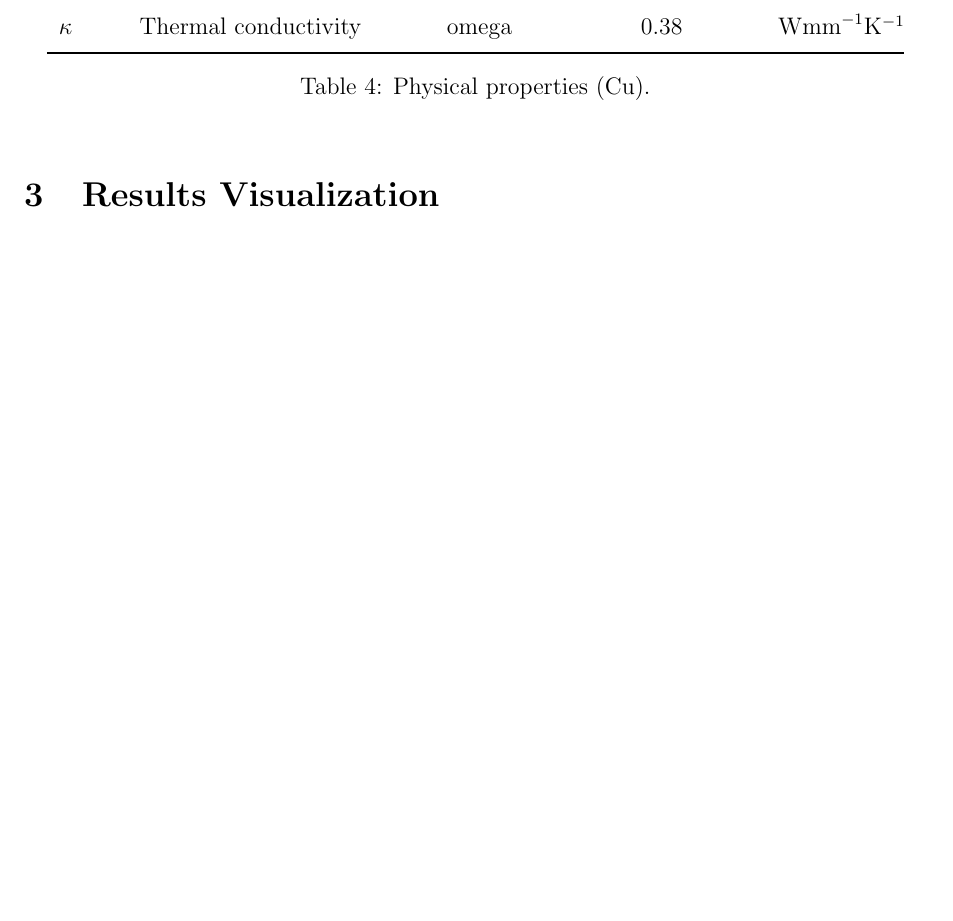
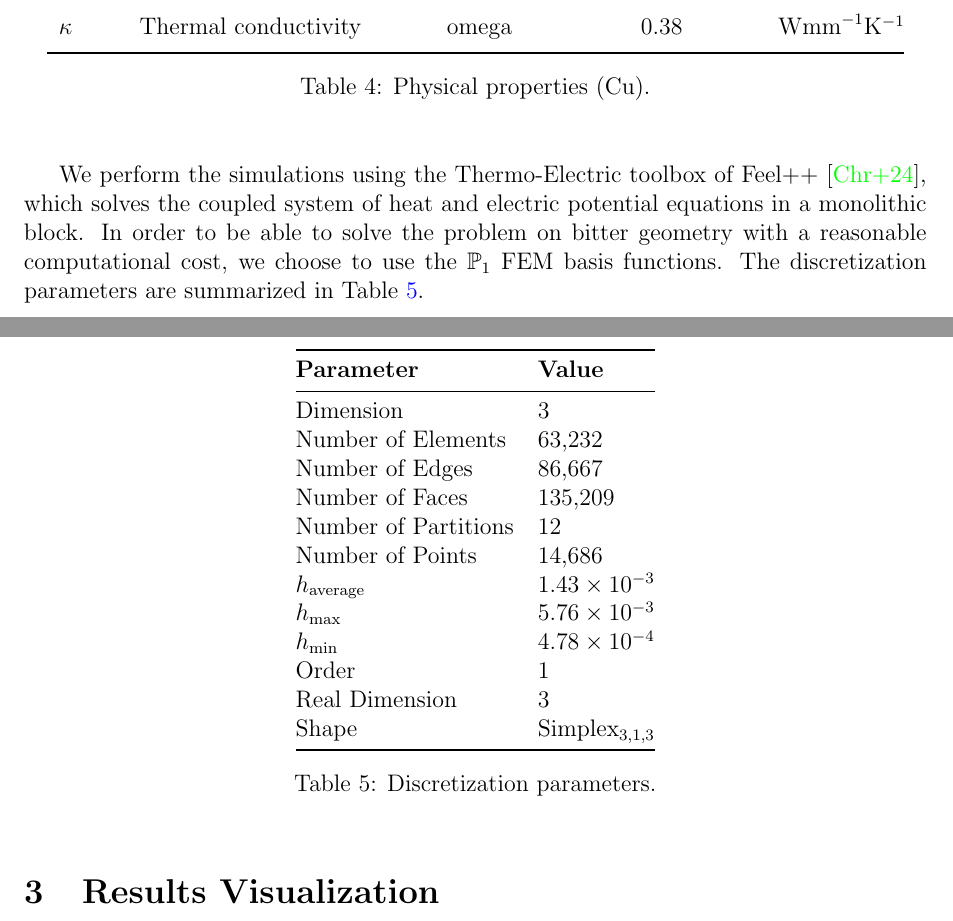
Before and after one commit to pa-senger/2024-m2-project-bitter, a LaTeX document (tex/CSMI-M2-2025-Bitter-Senger-Regardin.tex): part of page 7 of 12 before the commit and two parts of pages 7 and 8 of 13 after it, the two joined at a grey line, cut so that both start at the same text, the shorter picture padded with empty space. Compiled offline with pdfLaTeX.

Commit message:
minor improv

```diff
--- a/tex/CSMI-M2-2025-Bitter-Senger-Regardin.tex
+++ b/tex/CSMI-M2-2025-Bitter-Senger-Regardin.tex
@@ -1,5 +1,6 @@
 \documentclass[12pt]{article}
 \usepackage{amsmath}
+\usepackage{amssymb}
 \usepackage[unicode=true, colorlinks=true, linkcolor=blue, urlcolor=cyan]{hyperref}
 \usepackage{graphicx}
 \usepackage{float}
@@ -299,6 +300,35 @@ input parameters and physical properties used in the simulations.
   \label{tab:physical_properties}
 \end{table}
 
+We perform the simulations using the Thermo-Electric toolbox of Feel++
+\cite{christophe_prudhomme_feelppfeelpp_2024}, which solves the coupled system of
+heat and electric potential equations in a monolithic block.
+In order to be able to solve the problem on bitter geometry
+with a reasonable computational cost, we choose to use the $\mathbb{P}_1$ FEM
+basis functions. The discretization parameters are summarized in Table \ref{tab:discretization}.
+
+\begin{table}[H]
+  \centering
+  \begin{tabular}{@{}ll@{}}
+    \toprule
+    \textbf{Parameter}        & \textbf{Value}            \\ \midrule
+    Dimension                 & 3                         \\
+    Number of Elements       & 63,232                \\
+    Number of Edges          & 86,667                \\
+    Number of Faces          & 135,209                \\
+    Number of Partitions     & 12                        \\
+    Number of Points         & 14,686                  \\
+    \( h_{\text{average}} \) & \SI{1.43e-3}{} \\
+    \( h_{\text{max}} \)     & \SI{5.76e-3}{} \\
+    \( h_{\text{min}} \)     & \SI{4.78e-4}{} \\
+    Order                    & 1                         \\
+    Real Dimension           & 3                         \\
+    Shape                    & Simplex\(_{3,1,3}\)       \\ \bottomrule
+  \end{tabular}
+  \caption{Discretization parameters.}
+  \label{tab:discretization}
+\end{table}
+
 \section{Results Visualization}
 \subsection{First views}
 After running the simulations, we can visualize the results using Paraview \cite{paraview}.
```
